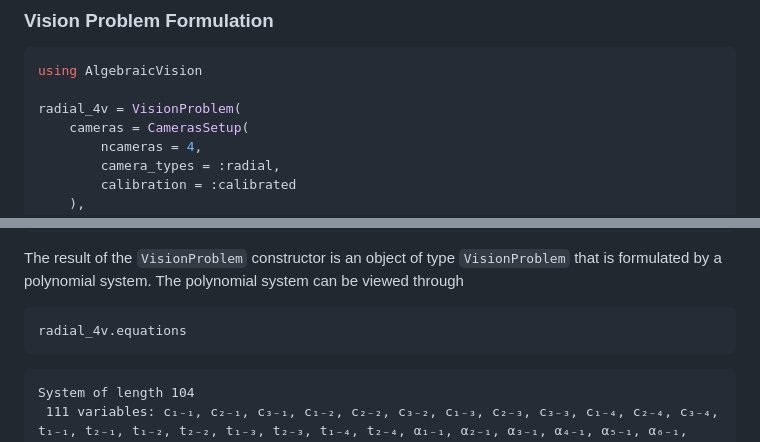
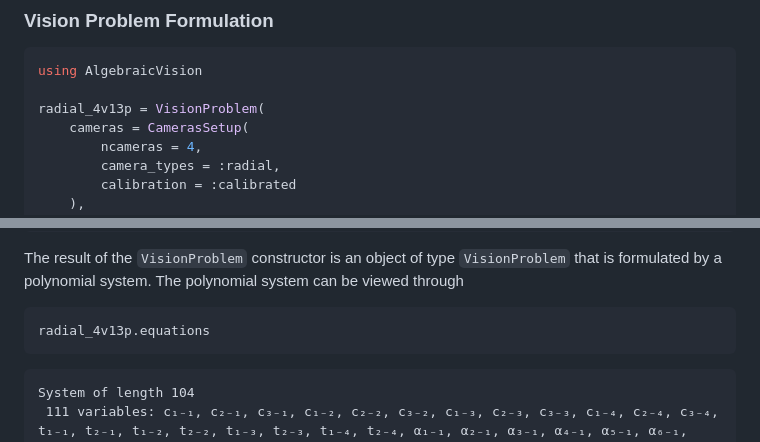
Before and after one commit to MultivariatePolynomialSystems/AlgebraicVision.jl, a Markdown page: README.md, 2 parts joined by grey strips. GitHub-like rendering.

````diff
--- a/README.md
+++ b/README.md
@@ -20,7 +20,7 @@ To get back to the Julia REPL, press backspace.
 ```julia
 using AlgebraicVision
 
-radial_4v = VisionProblem(
+radial_4v13p = VisionProblem(
     cameras = CamerasSetup(
         ncameras = 4,
         camera_types = :radial,
@@ -39,7 +39,7 @@ radial_4v = VisionProblem(
 ```
 The result of the `VisionProblem` constructor is an object of type `VisionProblem` that is formulated by a polynomial system. The polynomial system can be viewed through
 ```julia
-radial_4v.equations
+radial_4v13p.equations
 ```
 ```
 System of length 104
````
Also changed, not shown: other parts of README.md (+1 -1 lines).
